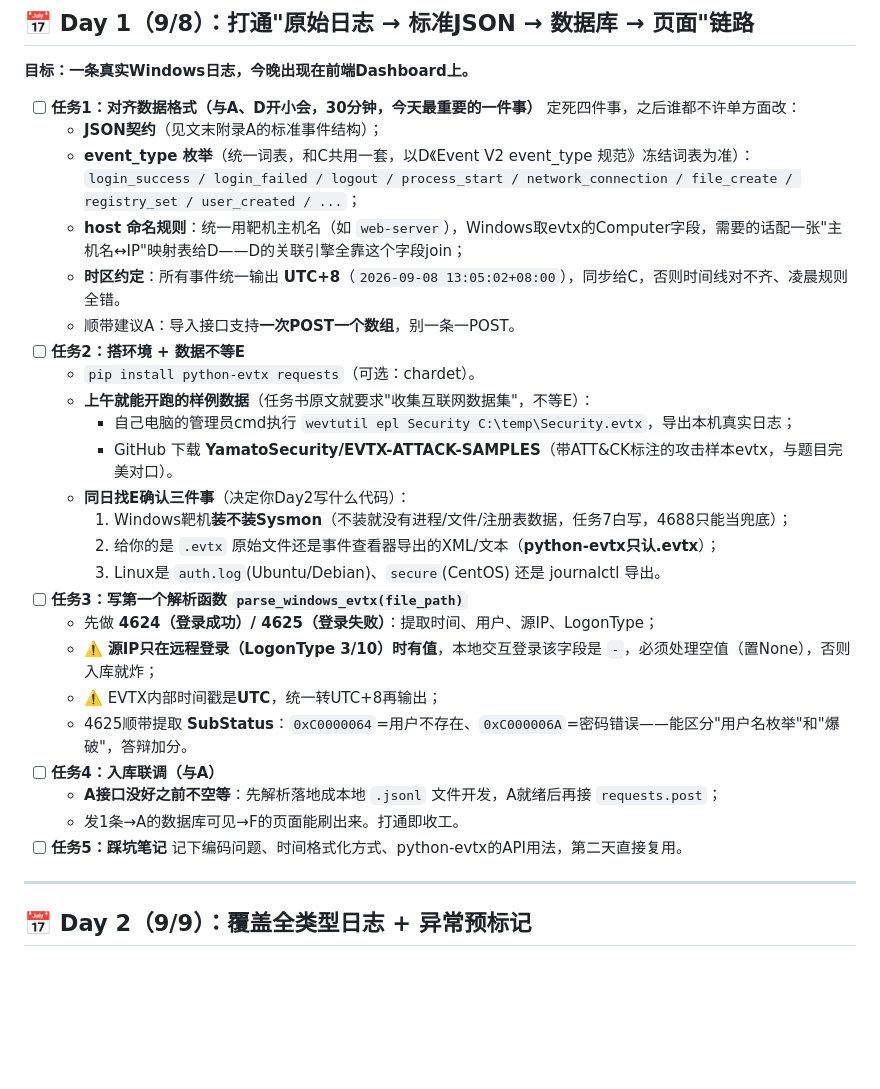
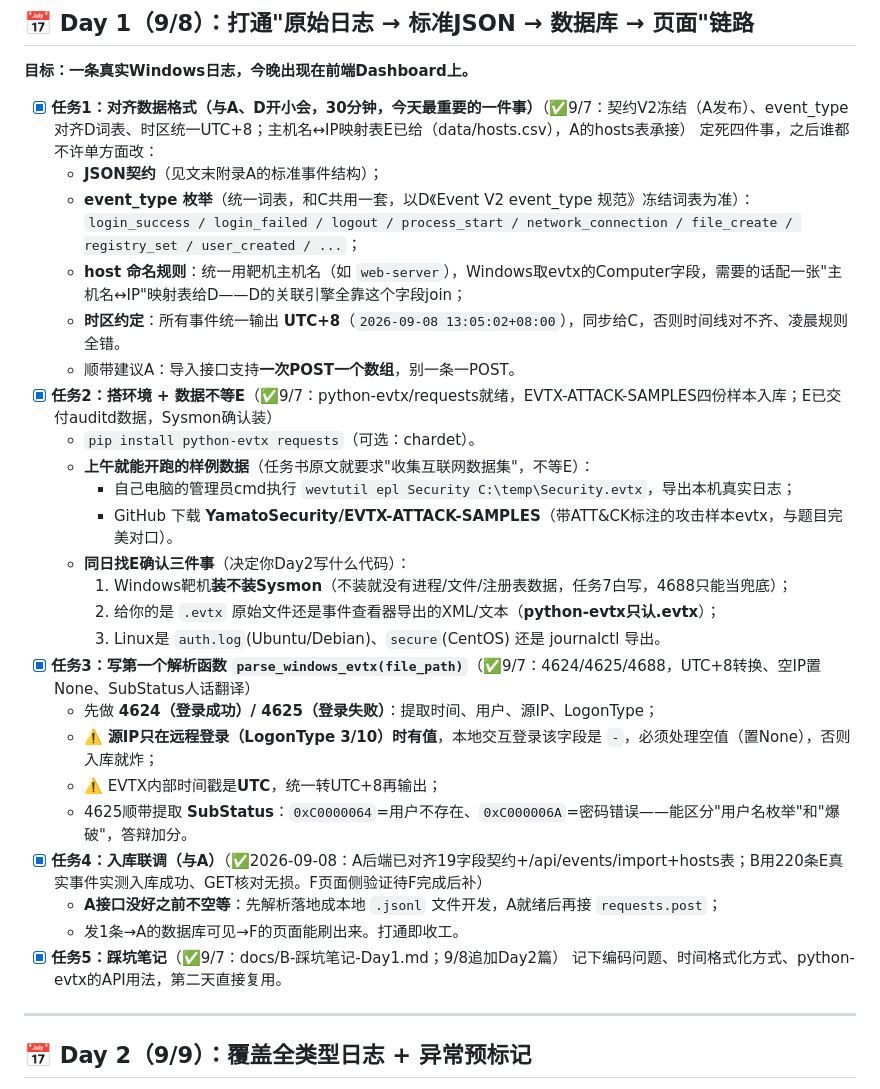
Before and after one commit to hotaru214/information_security_design_project, a Markdown page: B-主机日志解析-任务清单-修正版.md, the part around the change. Drawn GitHub-style; blank space fills up the shorter version.

```diff
--- a/B-主机日志解析-任务清单-修正版.md
+++ b/B-主机日志解析-任务清单-修正版.md
@@ -18,14 +18,14 @@
 
 **目标：一条真实Windows日志，今晚出现在前端Dashboard上。**
 
-- [ ] **任务1：对齐数据格式（与A、D开小会，30分钟，今天最重要的一件事）**
+- [x] **任务1：对齐数据格式（与A、D开小会，30分钟，今天最重要的一件事）**（✅9/7：契约V2冻结（A发布）、event_type对齐D词表、时区统一UTC+8；主机名↔IP映射表E已给（data/hosts.csv），A的hosts表承接）
   定死四件事，之后谁都不许单方面改：
   - **JSON契约**（见文末附录A的标准事件结构）；
   - **event_type 枚举**（统一词表，和C共用一套，以D《Event V2 event_type 规范》冻结词表为准）：`login_success / login_failed / logout / process_start / network_connection / file_create / registry_set / user_created / ...`；
   - **host 命名规则**：统一用靶机主机名（如 `web-server`），Windows取evtx的Computer字段，需要的话配一张"主机名↔IP"映射表给D——D的关联引擎全靠这个字段join；
   - **时区约定**：所有事件统一输出 **UTC+8**（`2026-09-08 13:05:02+08:00`），同步给C，否则时间线对不齐、凌晨规则全错。
   - 顺带建议A：导入接口支持**一次POST一个数组**，别一条一POST。
-- [ ] **任务2：搭环境 + 数据不等E**
+- [x] **任务2：搭环境 + 数据不等E**（✅9/7：python-evtx/requests就绪，EVTX-ATTACK-SAMPLES四份样本入库；E已交付auditd数据，Sysmon确认装）
   - `pip install python-evtx requests`（可选：chardet）。
   - **上午就能开跑的样例数据**（任务书原文就要求"收集互联网数据集"，不等E）：
     - 自己电脑的管理员cmd执行 `wevtutil epl Security C:\temp\Security.evtx`，导出本机真实日志；
@@ -34,15 +34,15 @@
     1. Windows靶机**装不装Sysmon**（不装就没有进程/文件/注册表数据，任务7白写，4688只能当兜底）；
     2. 给你的是 `.evtx` 原始文件还是事件查看器导出的XML/文本（**python-evtx只认.evtx**）；
     3. Linux是 `auth.log`(Ubuntu/Debian)、`secure`(CentOS) 还是 journalctl 导出。
-- [ ] **任务3：写第一个解析函数 `parse_windows_evtx(file_path)`**
+- [x] **任务3：写第一个解析函数 `parse_windows_evtx(file_path)`**（✅9/7：4624/4625/4688，UTC+8转换、空IP置None、SubStatus人话翻译）
   - 先做 **4624（登录成功）/ 4625（登录失败）**：提取时间、用户、源IP、LogonType；
   - ⚠️ **源IP只在远程登录（LogonType 3/10）时有值**，本地交互登录该字段是 `-`，必须处理空值（置None），否则入库就炸；
   - ⚠️ EVTX内部时间戳是**UTC**，统一转UTC+8再输出；
   - 4625顺带提取 **SubStatus**：`0xC0000064`=用户不存在、`0xC000006A`=密码错误——能区分"用户名枚举"和"爆破"，答辩加分。
-- [ ] **任务4：入库联调（与A）**
+- [x] **任务4：入库联调（与A）**（✅2026-09-08：A后端已对齐19字段契约+/api/events/import+hosts表；B用220条E真实事件实测入库成功、GET核对无损。F页面侧验证待F完成后补）
   - **A接口没好之前不空等**：先解析落地成本地 `.jsonl` 文件开发，A就绪后再接 `requests.post`；
   - 发1条→A的数据库可见→F的页面能刷出来。打通即收工。
-- [ ] **任务5：踩坑笔记**
+- [x] **任务5：踩坑笔记**（✅9/7：docs/B-踩坑笔记-Day1.md；9/8追加Day2篇）
   记下编码问题、时间格式化方式、python-evtx的API用法，第二天直接复用。
 
 ---
```
Also changed, not shown: backend/b_host_parser/README.md (+5 -4 lines), docs/给A的标准事件样例-v1.1.md (+11 -5 lines).
